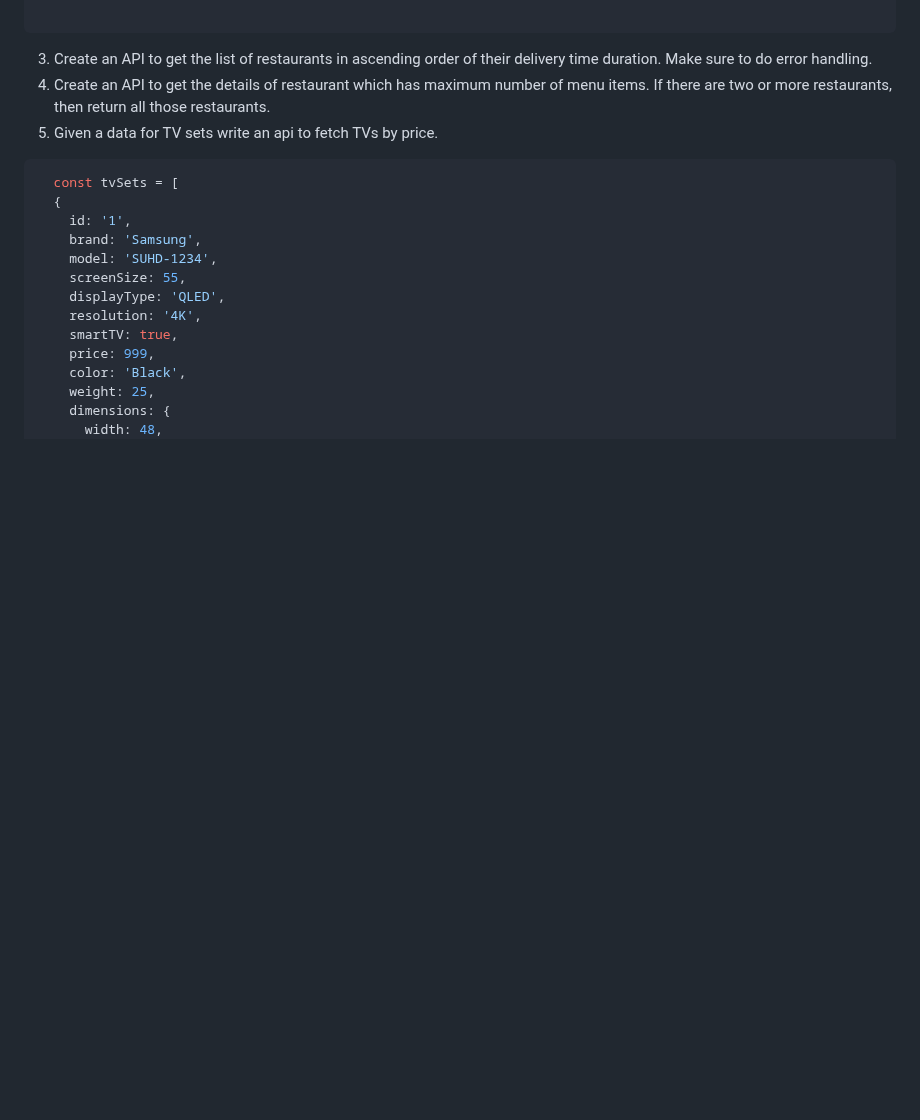
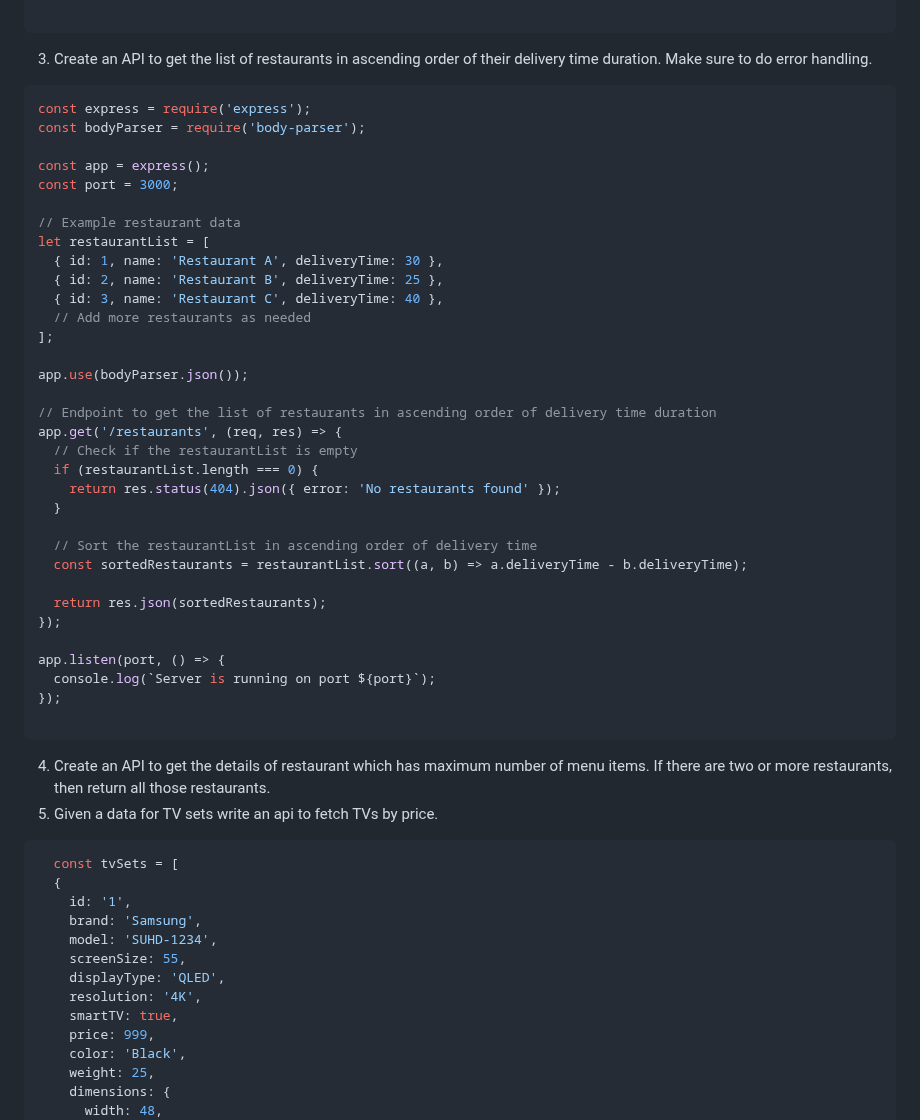
Before and after one commit to KHemanthRaju/Sudoku-solver, a Markdown page: README.md, the part around the change. Drawn GitHub-style; blank space fills up the shorter version.

````diff
--- a/README.md
+++ b/README.md
@@ -259,6 +259,43 @@ app.listen(port, () => {
 ```
 
 3. Create an API to get the list of restaurants in ascending order of their delivery time duration. Make sure to do error handling.
+
+```javascript
+const express = require('express');
+const bodyParser = require('body-parser');
+
+const app = express();
+const port = 3000;
+
+// Example restaurant data
+let restaurantList = [
+  { id: 1, name: 'Restaurant A', deliveryTime: 30 },
+  { id: 2, name: 'Restaurant B', deliveryTime: 25 },
+  { id: 3, name: 'Restaurant C', deliveryTime: 40 },
+  // Add more restaurants as needed
+];
+
+app.use(bodyParser.json());
+
+// Endpoint to get the list of restaurants in ascending order of delivery time duration
+app.get('/restaurants', (req, res) => {
+  // Check if the restaurantList is empty
+  if (restaurantList.length === 0) {
+    return res.status(404).json({ error: 'No restaurants found' });
+  }
+
+  // Sort the restaurantList in ascending order of delivery time
+  const sortedRestaurants = restaurantList.sort((a, b) => a.deliveryTime - b.deliveryTime);
+
+  return res.json(sortedRestaurants);
+});
+
+app.listen(port, () => {
+  console.log(`Server is running on port ${port}`);
+});
+
+```
+
 4. Create an API to get the details of restaurant which has maximum number of menu items. If there are two or more restaurants, then return all those restaurants.
 5. Given a data for TV sets write an api to fetch TVs by price.
 
````
